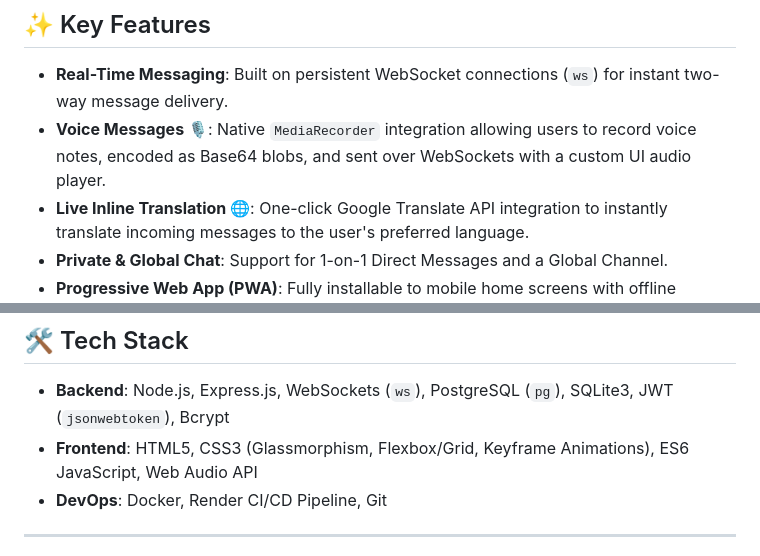
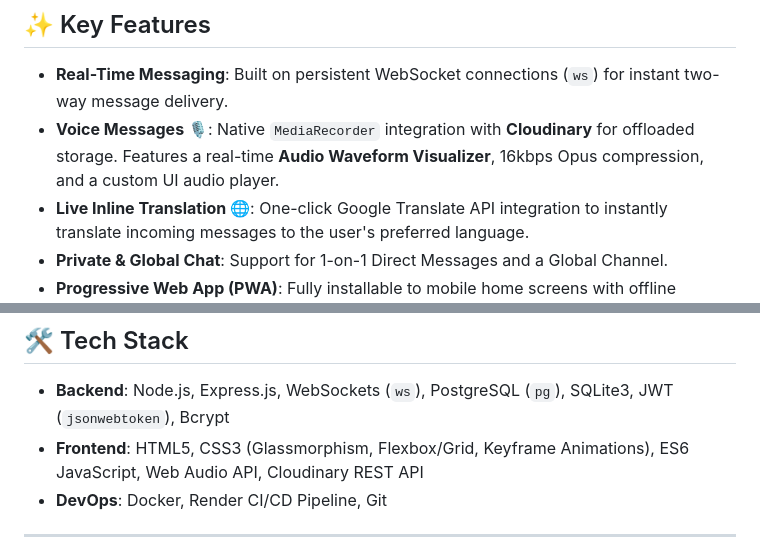
Before and after one commit to shreyashdwivedi36/schat-app, a Markdown page: README.md, 2 parts joined by grey strips. Drawn GitHub-style.

Commit message:
Update README to reflect Cloudinary and Audio Waveform features

```diff
--- a/README.md
+++ b/README.md
@@ -10,7 +10,7 @@ A full-stack, real-time messaging application engineered with **Node.js**, **Exp
 ## ✨ Key Features
 
 - **Real-Time Messaging**: Built on persistent WebSocket connections (`ws`) for instant two-way message delivery.
-- **Voice Messages 🎙️**: Native `MediaRecorder` integration allowing users to record voice notes, encoded as Base64 blobs, and sent over WebSockets with a custom UI audio player.
+- **Voice Messages 🎙️**: Native `MediaRecorder` integration with **Cloudinary** for offloaded storage. Features a real-time **Audio Waveform Visualizer**, 16kbps Opus compression, and a custom UI audio player.
 - **Live Inline Translation 🌐**: One-click Google Translate API integration to instantly translate incoming messages to the user's preferred language.
 - **Private & Global Chat**: Support for 1-on-1 Direct Messages and a Global Channel.
 - **Progressive Web App (PWA)**: Fully installable to mobile home screens with offline caching and an auto-updating Network-First Service Worker (`sw.js`).
@@ -28,7 +28,7 @@ A full-stack, real-time messaging application engineered with **Node.js**, **Exp
 ## 🛠️ Tech Stack
 
 - **Backend**: Node.js, Express.js, WebSockets (`ws`), PostgreSQL (`pg`), SQLite3, JWT (`jsonwebtoken`), Bcrypt
-- **Frontend**: HTML5, CSS3 (Glassmorphism, Flexbox/Grid, Keyframe Animations), ES6 JavaScript, Web Audio API
+- **Frontend**: HTML5, CSS3 (Glassmorphism, Flexbox/Grid, Keyframe Animations), ES6 JavaScript, Web Audio API, Cloudinary REST API
 - **DevOps**: Docker, Render CI/CD Pipeline, Git
 
 ---
```
